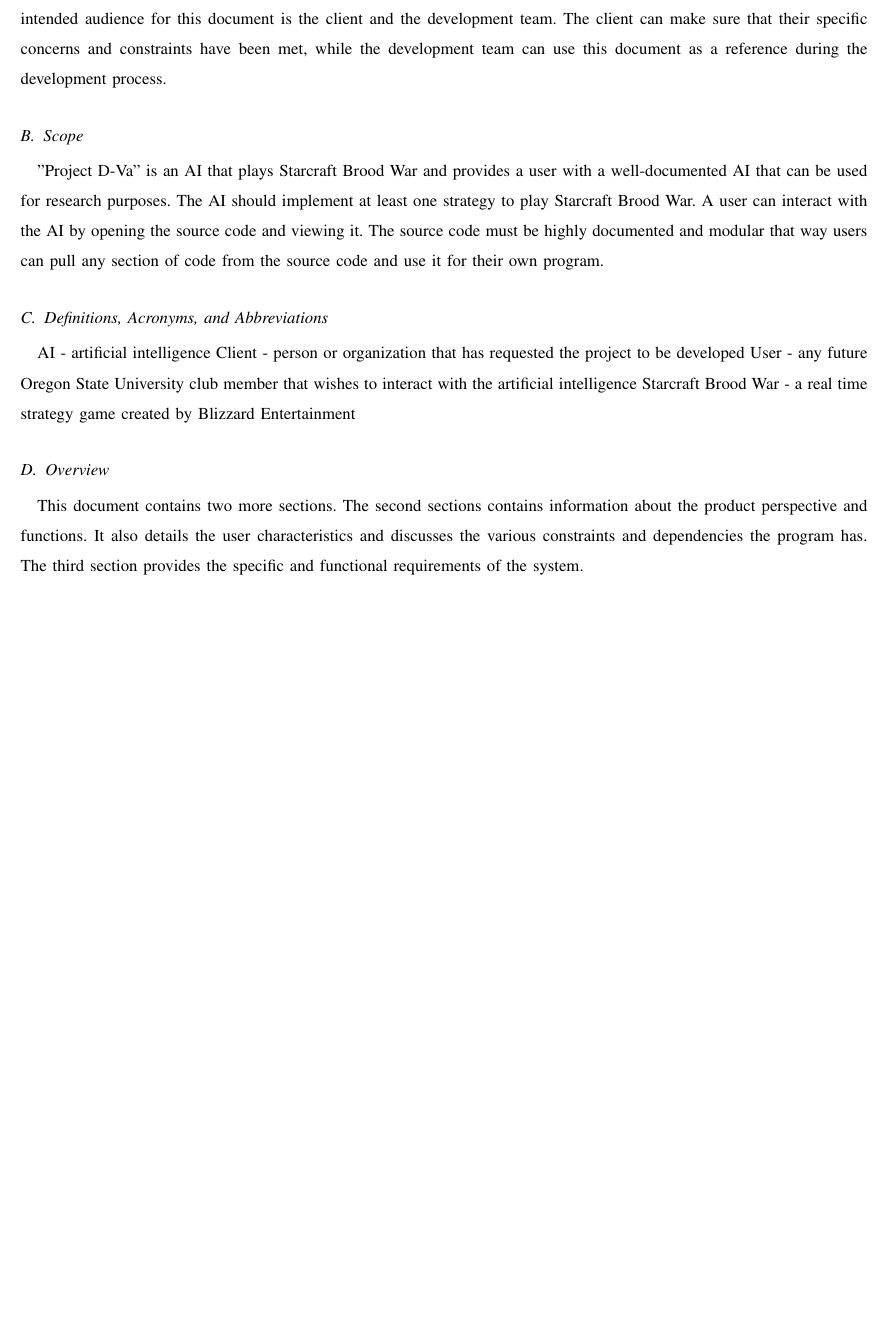
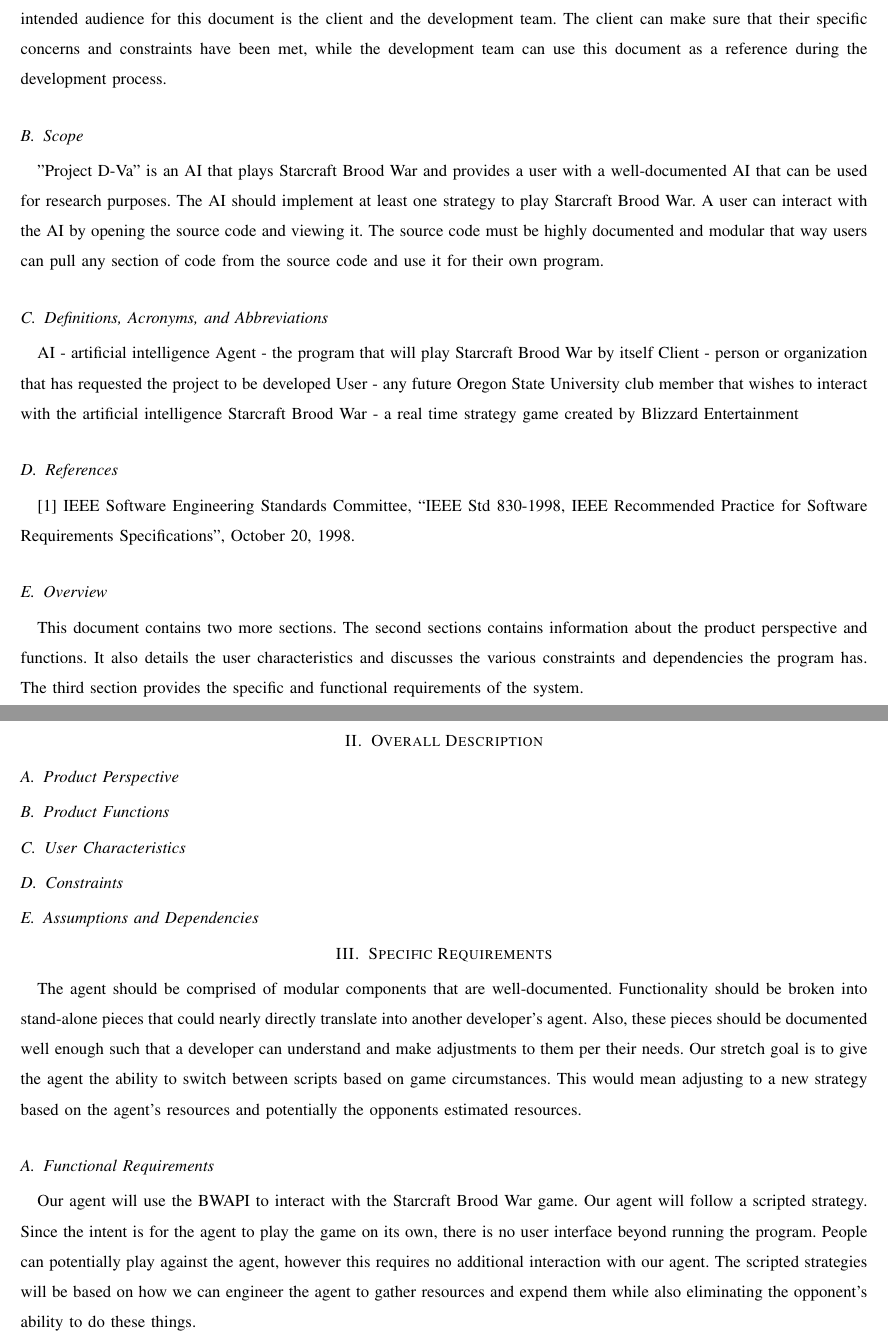
Before and after one commit to jacobbroderick/Starcraft-ai, a LaTeX paper (Documents/SRS.tex): part of page 2 of 2 before the commit and two parts of pages 2 and 3 of 3 after it, the two joined at a grey line, cut so that both start at the same text, the shorter picture padded with empty space. Compiled offline with pdfLaTeX; a missing font is replaced by an installed copy or a similar font; a LaTeX package or settings file that is missing is left out.

Commit message:
Added Specific Requirements to the document

```diff
--- a/Documents/SRS.tex
+++ b/Documents/SRS.tex
@@ -43,11 +43,33 @@ The purpose of this document is to describe the requirements of "Project D-Va".
 
 \subsection{Definitions, Acronyms, and Abbreviations}
 AI - artificial intelligence
+Agent - the program that will play Starcraft Brood War by itself
 Client - person or organization that has requested the project to be developed
 User - any future Oregon State University club member that wishes to interact with the artificial intelligence
 Starcraft Brood War - a real time strategy game created by Blizzard Entertainment
 
+\subsection{References}
+[1] IEEE Software Engineering Standards Committee, “IEEE Std 830-1998, IEEE Recommended Practice for Software Requirements Specifications”, October 20, 1998.
+
 \subsection{Overview}
 This document contains two more sections. The second sections contains information about the product perspective and functions. It also details the user characteristics and discusses the various constraints and dependencies the program has. The third section provides the specific and functional requirements of the system.
 
+\section{Overall Description}
+
+\subsection{Product Perspective}
+
+\subsection{Product Functions}
+
+\subsection{User Characteristics}
+
+\subsection{Constraints}
+
+\subsection{Assumptions and Dependencies}
+
+\section{Specific Requirements}
+The agent should be comprised of modular components that are well-documented. Functionality should be broken into stand-alone pieces that could nearly directly translate into another developer's agent. Also, these pieces should be documented well enough such that a developer can understand and make adjustments to them per their needs. Our stretch goal is to give the agent the ability to switch between scripts based on game circumstances. This would mean adjusting to a new strategy based on the agent's resources and potentially the opponents estimated resources.
+
+\subsection{Functional Requirements}
+Our agent will use the BWAPI to interact with the Starcraft Brood War game. Our agent will follow a scripted strategy. Since the intent is for the agent to play the game on its own, there is no user interface beyond running the program. People can potentially play against the agent, however this requires no additional interaction with our agent. The scripted strategies will be based on how we can engineer the agent to gather resources and expend them while also eliminating the opponent's ability to do these things.
+
 \end{document}
```
Also changed, not shown: Documents/SRS.pdf.
